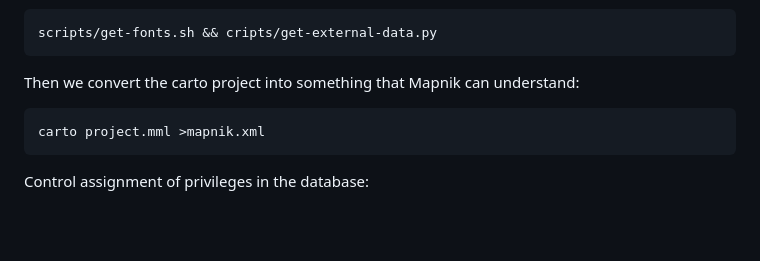
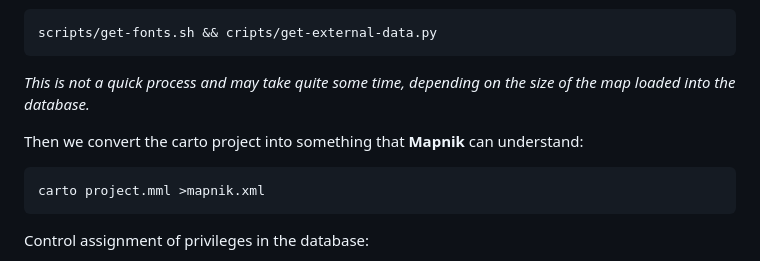
Before and after one commit to dbelkovsky/easy_osm, a Markdown page: README.md, the part around the change. Drawn GitHub-style; blank space fills up the shorter version.

Commit message:
Вс 10 мар 2024 22:57:06 CET

````diff
--- a/README.md
+++ b/README.md
@@ -350,7 +350,9 @@ Although most of the data used to create the map is directly from the OpenStreet
 scripts/get-fonts.sh && cripts/get-external-data.py
 ```
 
-Then we convert the carto project into something that Mapnik can understand:
+_This is not a quick process and may take quite some time, depending on the size of the map loaded into the database._
+
+Then we convert the carto project into something that **Mapnik** can understand:
 
 ```
 carto project.mml >mapnik.xml
````
